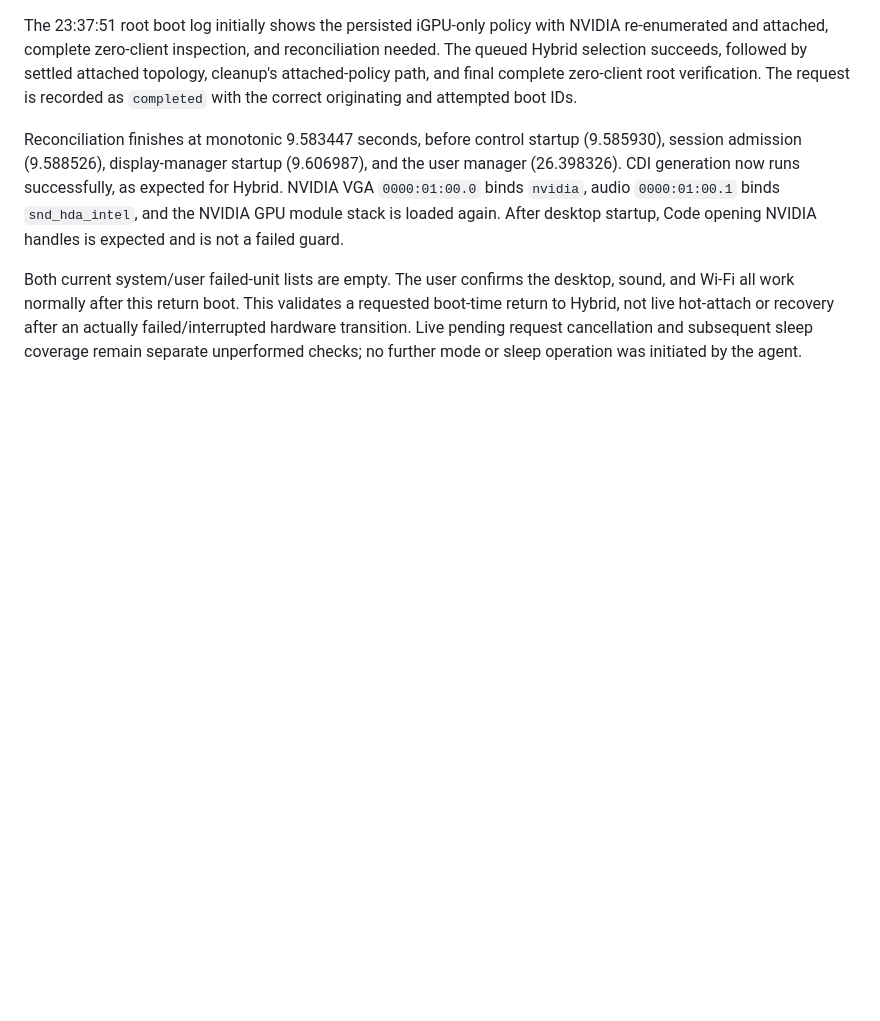
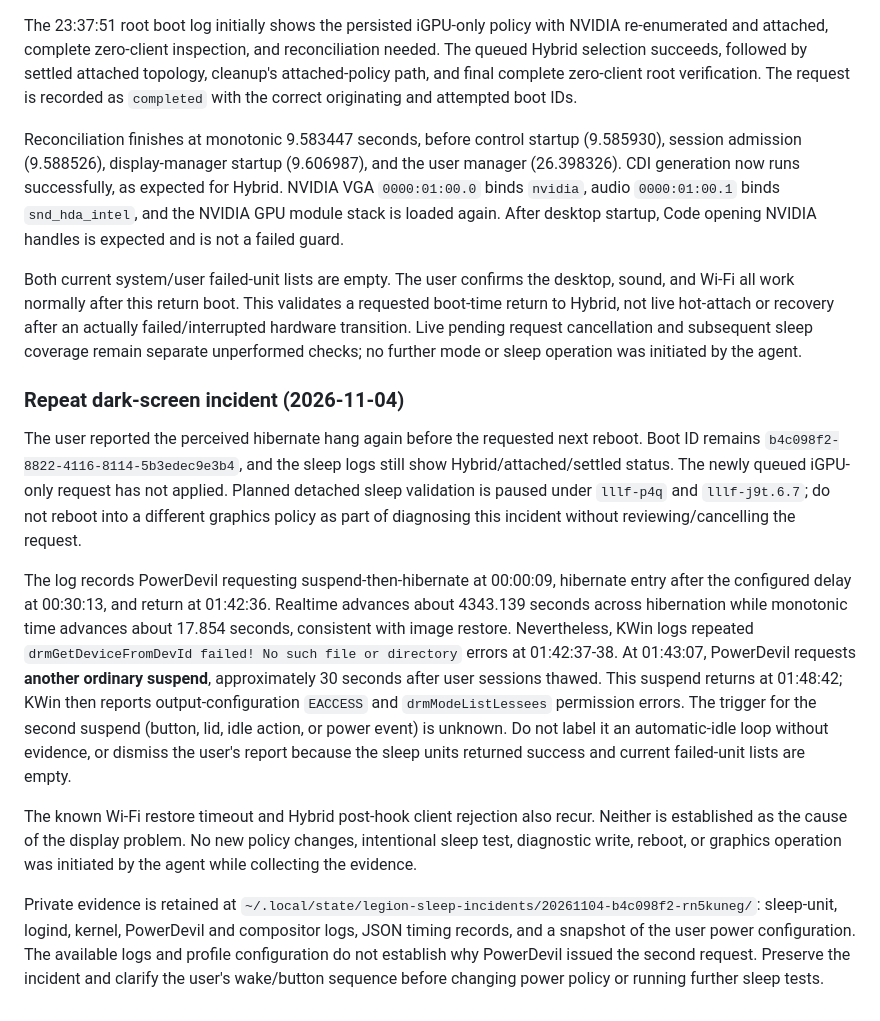
Before and after one commit to Prn-Ice/LenovoLegionLinuxFrontend, a Markdown page: docs/architecture/next-boot-graphics.md, the part around the change. Drawn GitHub-style; blank space fills up the shorter version.

Commit message:
docs: preserve recurring Hybrid display-resume incident

```diff
--- a/docs/architecture/next-boot-graphics.md
+++ b/docs/architecture/next-boot-graphics.md
@@ -326,3 +326,38 @@ This validates a requested boot-time return to Hybrid, not live hot-attach or
 recovery after an actually failed/interrupted hardware transition. Live pending
 request cancellation and subsequent sleep coverage remain separate unperformed
 checks; no further mode or sleep operation was initiated by the agent.
+
+### Repeat dark-screen incident (2026-11-04)
+
+The user reported the perceived hibernate hang again before the requested next
+reboot. Boot ID remains `b4c098f2-8822-4116-8114-5b3edec9e3b4`, and the sleep
+logs still show Hybrid/attached/settled status. The newly queued iGPU-only
+request has not applied. Planned detached sleep validation is paused under
+`lllf-p4q` and `lllf-j9t.6.7`; do not reboot into a different graphics policy as
+part of diagnosing this incident without reviewing/cancelling the request.
+
+The log records PowerDevil requesting suspend-then-hibernate at 00:00:09,
+hibernate entry after the configured delay at 00:30:13, and return at 01:42:36.
+Realtime advances about 4343.139 seconds across hibernation while monotonic time
+advances about 17.854 seconds, consistent with image restore. Nevertheless,
+KWin logs repeated `drmGetDeviceFromDevId failed! No such file or directory`
+errors at 01:42:37-38. At 01:43:07, PowerDevil requests **another ordinary
+suspend**, approximately 30 seconds after user sessions thawed. This suspend
+returns at 01:48:42; KWin then reports output-configuration `EACCESS` and
+`drmModeListLessees` permission errors. The trigger for the second suspend
+(button, lid, idle action, or power event) is unknown. Do not label it an
+automatic-idle loop without evidence, or dismiss the user's report because the
+sleep units returned success and current failed-unit lists are empty.
+
+The known Wi-Fi restore timeout and Hybrid post-hook client rejection also
+recur. Neither is established as the cause of the display problem. No new
+policy changes, intentional sleep test, diagnostic write, reboot, or graphics
+operation was initiated by the agent while collecting the evidence.
+
+Private evidence is retained at
+`~/.local/state/legion-sleep-incidents/20261104-b4c098f2-rn5kuneg/`: sleep-unit,
+logind, kernel, PowerDevil and compositor logs, JSON timing records, and a
+snapshot of the user power configuration. The available logs and profile
+configuration do not establish why PowerDevil issued the second request.
+Preserve the incident and clarify the user's wake/button sequence before
+changing power policy or running further sleep tests.
```
